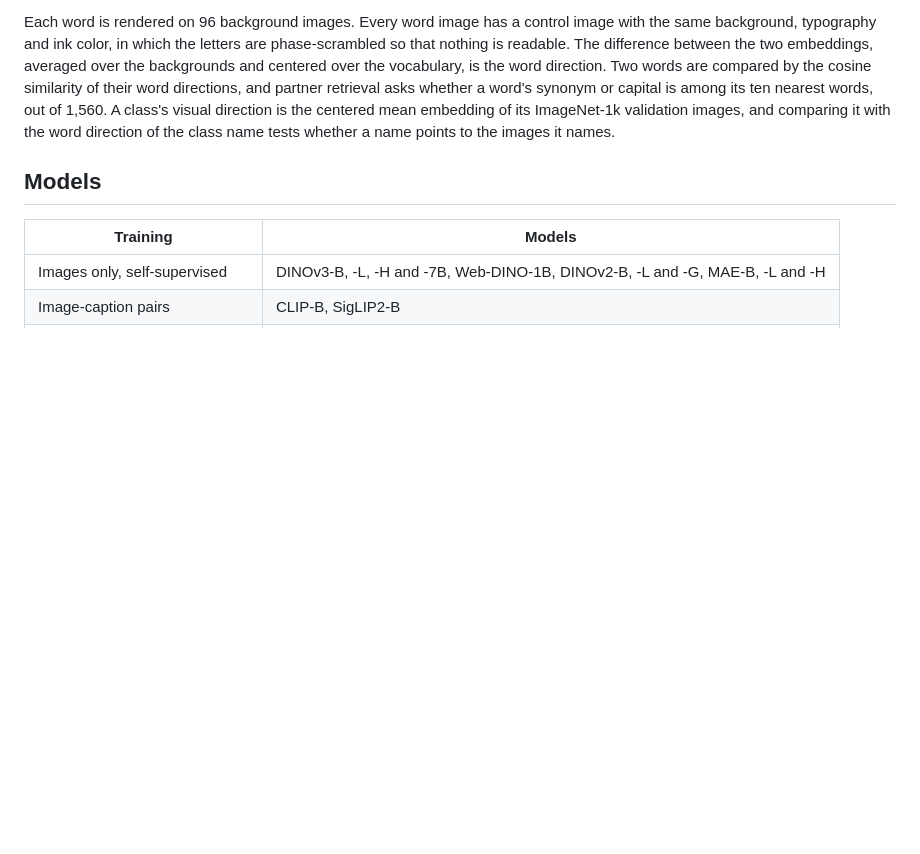
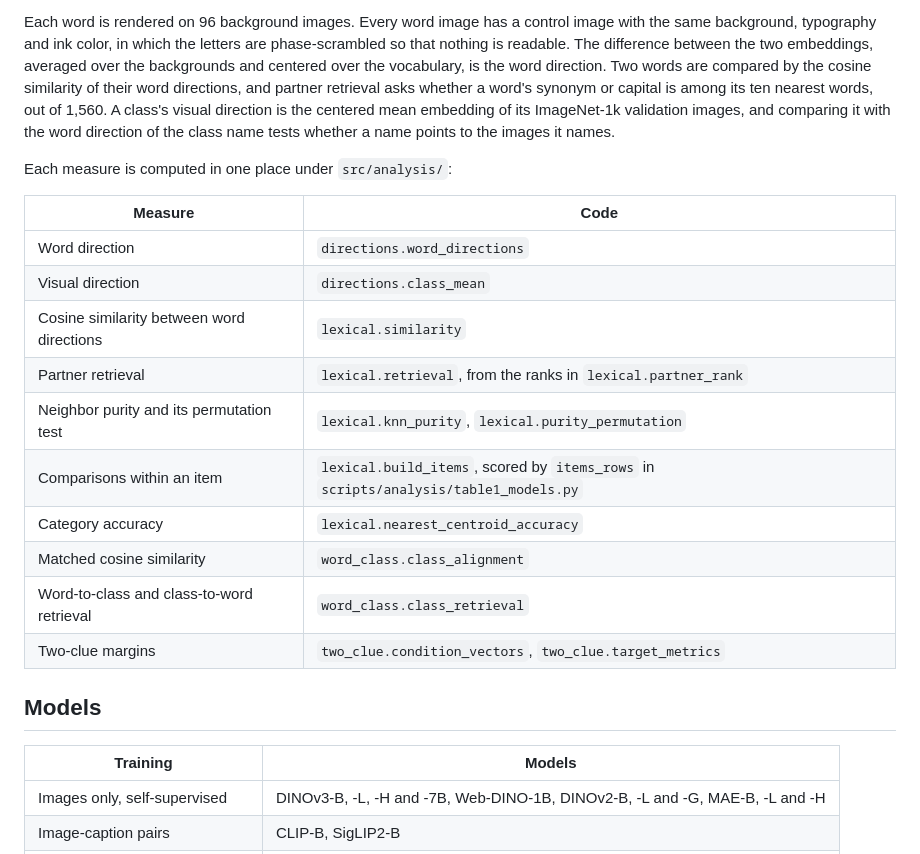
Before and after one commit to gjoelbye/vision-word-semantics, a Markdown page: README.md, the part around the change. Rendered like a GitHub page; blank space fills up the shorter version.

Commit message:
List the function behind each measure in the README

```diff
--- a/README.md
+++ b/README.md
@@ -59,6 +59,21 @@ is among its ten nearest words, out of 1,560. A class's visual direction is the
 centered mean embedding of its ImageNet-1k validation images, and comparing it
 with the word direction of the class name tests whether a name points to the
 images it names.
+
+Each measure is computed in one place under `src/analysis/`:
+
+| Measure | Code |
+|---|---|
+| Word direction | `directions.word_directions` |
+| Visual direction | `directions.class_mean` |
+| Cosine similarity between word directions | `lexical.similarity` |
+| Partner retrieval | `lexical.retrieval`, from the ranks in `lexical.partner_rank` |
+| Neighbor purity and its permutation test | `lexical.knn_purity`, `lexical.purity_permutation` |
+| Comparisons within an item | `lexical.build_items`, scored by `items_rows` in `scripts/analysis/table1_models.py` |
+| Category accuracy | `lexical.nearest_centroid_accuracy` |
+| Matched cosine similarity | `word_class.class_alignment` |
+| Word-to-class and class-to-word retrieval | `word_class.class_retrieval` |
+| Two-clue margins | `two_clue.condition_vectors`, `two_clue.target_metrics` |
 
 ## Models
 
```
